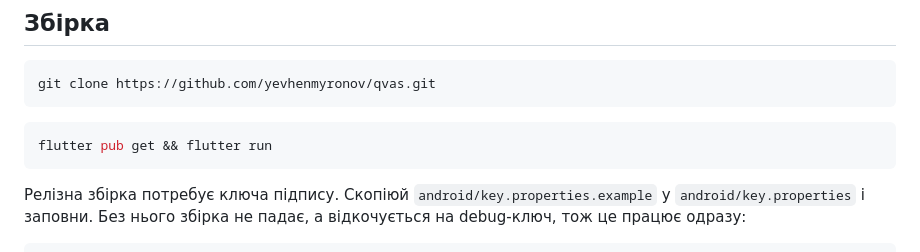
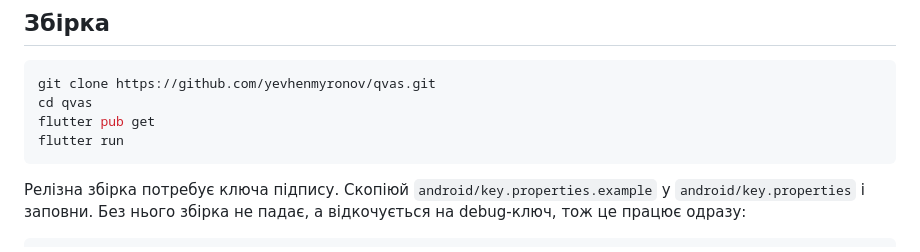
Before and after one commit to yevhenmyronov/qvas, a Markdown page: README.uk.md, the part around the change. GitHub-like rendering.

````diff
--- a/README.uk.md
+++ b/README.uk.md
@@ -130,10 +130,9 @@ lib/
 
 ```bash
 git clone https://github.com/yevhenmyronov/qvas.git
-```
-
-```bash
-flutter pub get && flutter run
+cd qvas
+flutter pub get
+flutter run
 ```
 
 Релізна збірка потребує ключа підпису. Скопіюй `android/key.properties.example`
````
Also changed, not shown: README.md (+3 -4 lines).
